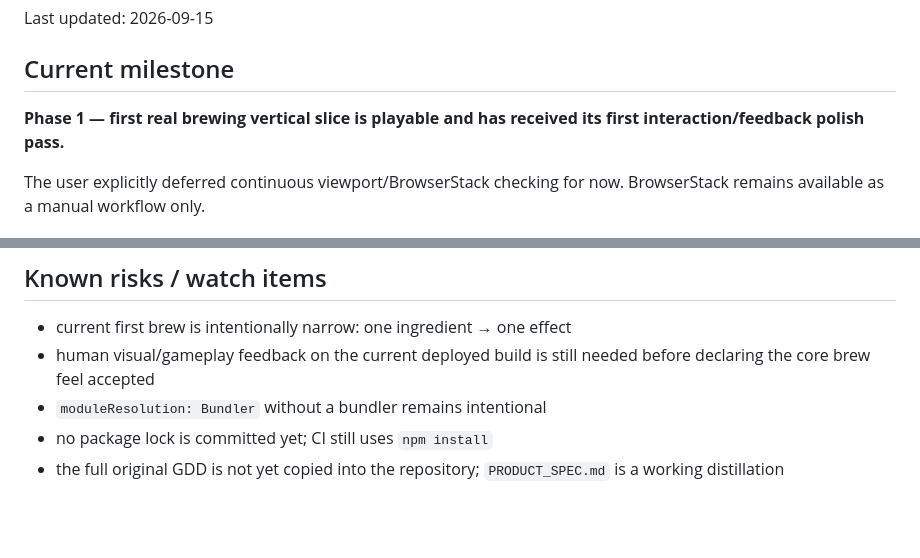
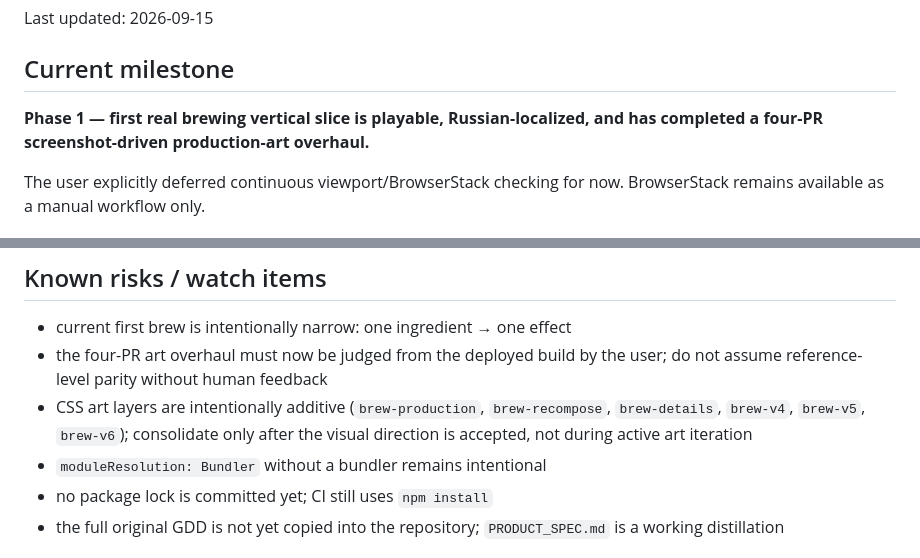
Before and after one commit to Malikk-Sh/Alchemy-trail, a Markdown page: AI_CONTEXT/PROJECT_STATE.md, 2 parts joined by grey strips. GitHub-like rendering; blank space fills up the shorter version.

```diff
--- a/AI_CONTEXT/PROJECT_STATE.md
+++ b/AI_CONTEXT/PROJECT_STATE.md
@@ -4,7 +4,7 @@ Last updated: 2026-09-15
 
 ## Current milestone
 
-**Phase 1 — first real brewing vertical slice is playable and has received its first interaction/feedback polish pass.**
+**Phase 1 — first real brewing vertical slice is playable, Russian-localized, and has completed a four-PR screenshot-driven production-art overhaul.**
 
 The user explicitly deferred continuous viewport/BrowserStack checking for now. BrowserStack remains available as a manual workflow only.
 
@@ -66,7 +75,8 @@ Continuous BrowserStack real-device checks remain intentionally deferred/manual.
 ## Known risks / watch items
 
 - current first brew is intentionally narrow: one ingredient → one effect
-- human visual/gameplay feedback on the current deployed build is still needed before declaring the core brew feel accepted
+- the four-PR art overhaul must now be judged from the deployed build by the user; do not assume reference-level parity without human feedback
+- CSS art layers are intentionally additive (`brew-production`, `brew-recompose`, `brew-details`, `brew-v4`, `brew-v5`, `brew-v6`); consolidate only after the visual direction is accepted, not during active art iteration
 - `moduleResolution: Bundler` without a bundler remains intentional
 - no package lock is committed yet; CI still uses `npm install`
 - the full original GDD is not yet copied into the repository; `PRODUCT_SPEC.md` is a working distillation
```
Also changed, not shown: other parts of AI_CONTEXT/PROJECT_STATE.md (+22 -13 lines).
